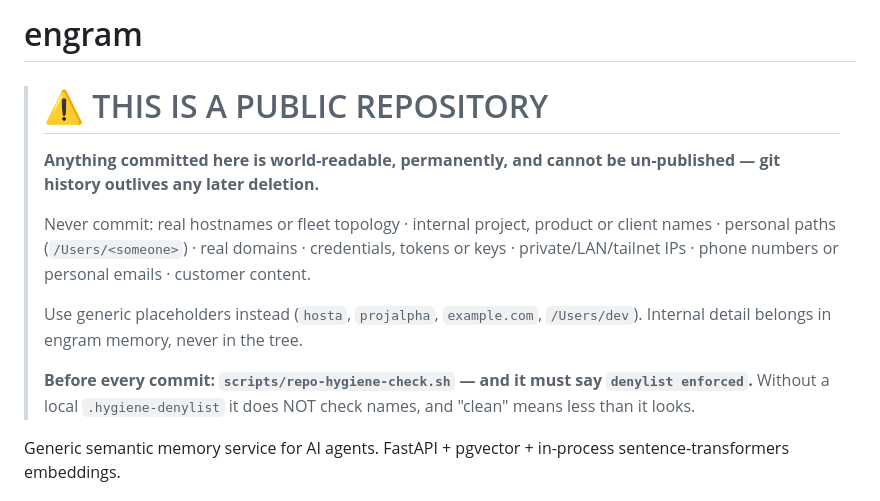
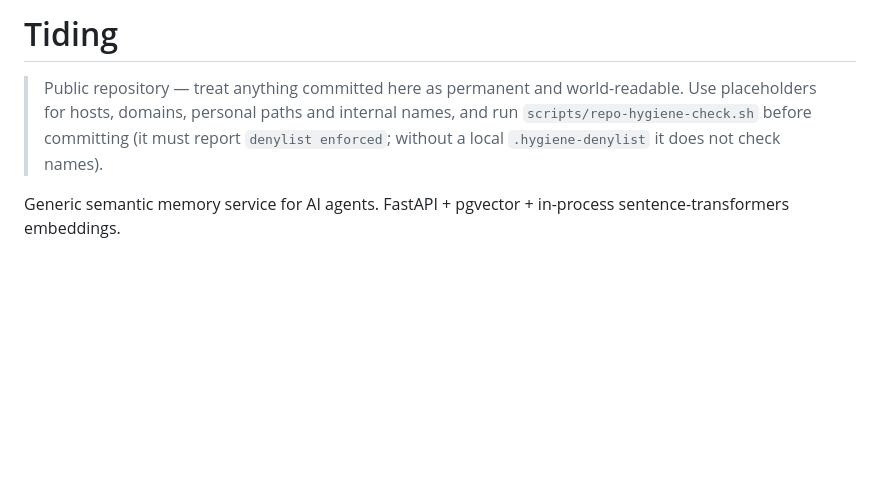
Before and after one commit to iXanadu/engram, a Markdown page: AGENTS.md, the part around the change. Rendered like a GitHub page; blank space fills up the shorter version.

Commit message:
Keep the hygiene rule, drop the alarm signage
Three root files opened with the same large warning box about not committing
hostnames, topology and credentials. A visitor browsing the repo met those
before anything about the product, and a prominent "do not leak the fleet"
notice tells a stranger there is a fleet worth leaking.

Replaced each with a short, calm note that keeps every operative instruction:
assume permanence, use placeholders, run the hygiene check and require
"denylist enforced". Nothing an agent needs was removed — only the volume.

Also retitled these files to Tiding, which is the product's name now.
Technical identifiers are untouched, as in the README change.

CLAUDE.md is a symlink to AGENTS.md, so that is one file, not two.

```diff
--- a/AGENTS.md
+++ b/AGENTS.md
@@ -1,21 +1,10 @@
-# engram
+# Tiding
 
-> # ⚠️ THIS IS A PUBLIC REPOSITORY
->
-> **Anything committed here is world-readable, permanently, and cannot be
-> un-published — git history outlives any later deletion.**
->
-> Never commit: real hostnames or fleet topology · internal project, product
-> or client names · personal paths (`/Users/<someone>`) · real domains ·
-> credentials, tokens or keys · private/LAN/tailnet IPs · phone numbers or
-> personal emails · customer content.
->
-> Use generic placeholders instead (`hosta`, `projalpha`, `example.com`,
-> `/Users/dev`). Internal detail belongs in engram memory, never in the tree.
->
-> **Before every commit: `scripts/repo-hygiene-check.sh` — and it must say
-> `denylist enforced`.** Without a local `.hygiene-denylist` it does NOT check
-> names, and "clean" means less than it looks.
+> Public repository — treat anything committed here as permanent and
+> world-readable. Use placeholders for hosts, domains, personal paths and
+> internal names, and run `scripts/repo-hygiene-check.sh` before committing
+> (it must report `denylist enforced`; without a local `.hygiene-denylist`
+> it does not check names).
 
 
 Generic semantic memory service for AI agents. FastAPI + pgvector + in-process sentence-transformers embeddings.
```
Also changed, not shown: BACKLOG.md (+5 -6 lines).
